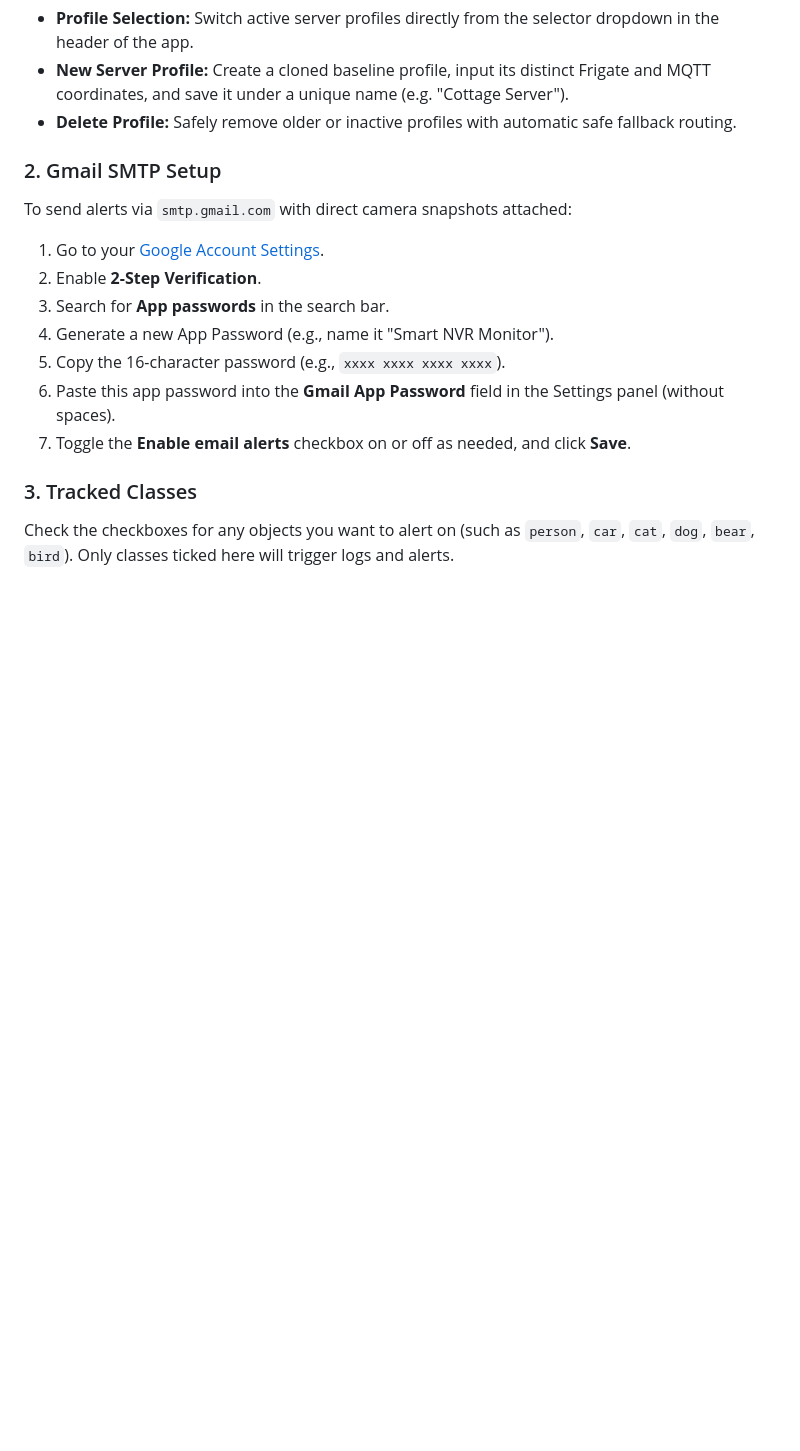
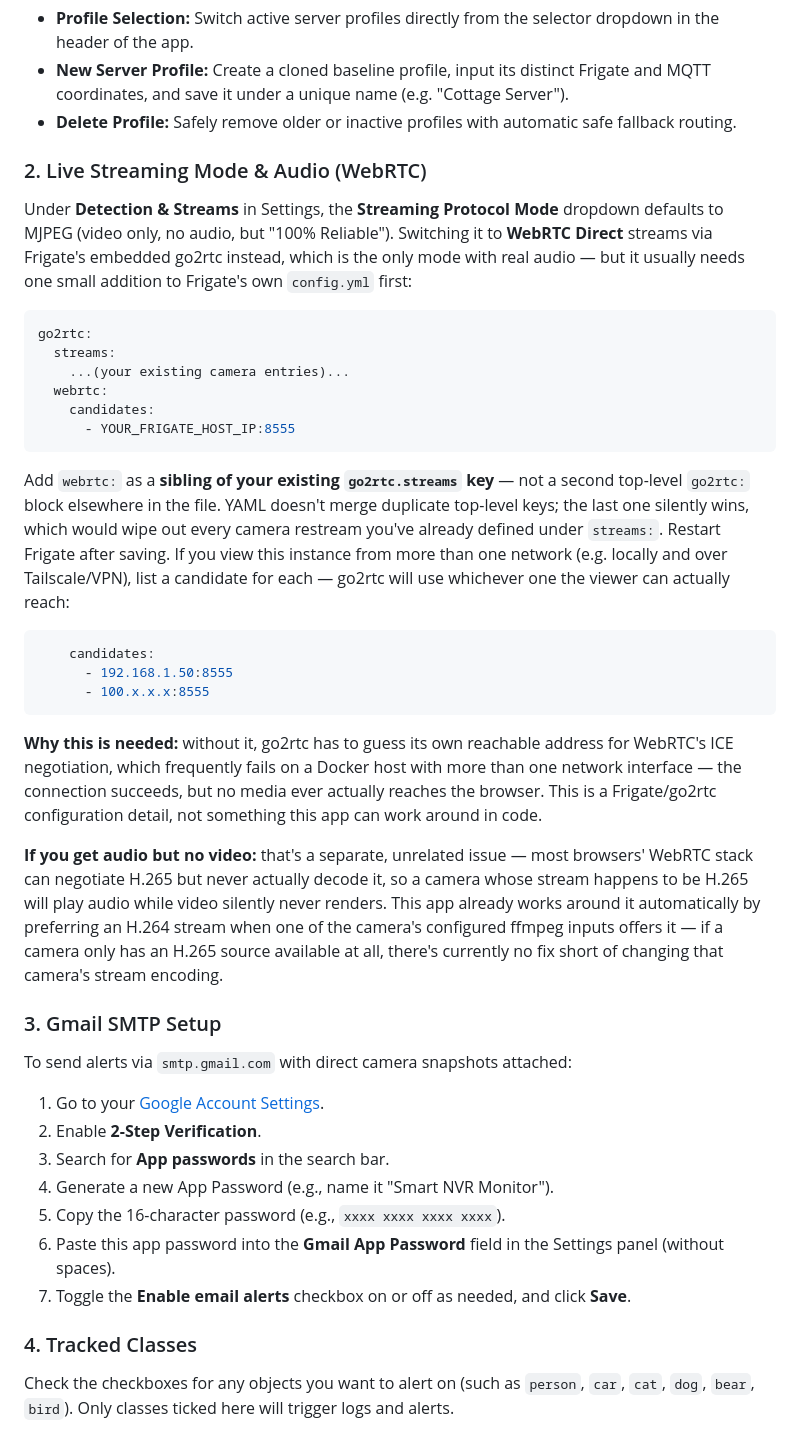
Before and after one commit to jchisholm59/Direct-NVR, a Markdown page: README.md, the part around the change. Drawn GitHub-style; blank space fills up the shorter version.

Commit message:
docs: document the go2rtc.webrtc.candidates setup step for WebRTC mode
Same as the equivalent WatchTower doc update: WebRTC mode needs a
small Frigate-side config addition to actually get media through on a
multi-homed Docker host, plus a note on the separate H.265
audio-but-no-video browser limitation this app already works around.

Co-Authored-By: Claude Sonnet 5 <noreply@anthropic.com>

````diff
--- a/README.md
+++ b/README.md
@@ -119,7 +119,32 @@ Click the **Settings & SMTP** button in the header of the web page to open the c
 * **New Server Profile:** Create a cloned baseline profile, input its distinct Frigate and MQTT coordinates, and save it under a unique name (e.g. "Cottage Server").
 * **Delete Profile:** Safely remove older or inactive profiles with automatic safe fallback routing.
 
-### 2. Gmail SMTP Setup
+### 2. Live Streaming Mode & Audio (WebRTC)
+
+Under **Detection & Streams** in Settings, the **Streaming Protocol Mode** dropdown defaults to MJPEG (video only, no audio, but "100% Reliable"). Switching it to **WebRTC Direct** streams via Frigate's embedded go2rtc instead, which is the only mode with real audio — but it usually needs one small addition to Frigate's own `config.yml` first:
+
+```yaml
+go2rtc:
+  streams:
+    ...(your existing camera entries)...
+  webrtc:
+    candidates:
+      - YOUR_FRIGATE_HOST_IP:8555
+```
+
+Add `webrtc:` as a **sibling of your existing `go2rtc.streams` key** — not a second top-level `go2rtc:` block elsewhere in the file. YAML doesn't merge duplicate top-level keys; the last one silently wins, which would wipe out every camera restream you've already defined under `streams:`. Restart Frigate after saving. If you view this instance from more than one network (e.g. locally and over Tailscale/VPN), list a candidate for each — go2rtc will use whichever one the viewer can actually reach:
+
+```yaml
+    candidates:
+      - 192.168.1.50:8555
+      - 100.x.x.x:8555
+```
+
+**Why this is needed:** without it, go2rtc has to guess its own reachable address for WebRTC's ICE negotiation, which frequently fails on a Docker host with more than one network interface — the connection succeeds, but no media ever actually reaches the browser. This is a Frigate/go2rtc configuration detail, not something this app can work around in code.
+
+**If you get audio but no video:** that's a separate, unrelated issue — most browsers' WebRTC stack can negotiate H.265 but never actually decode it, so a camera whose stream happens to be H.265 will play audio while video silently never renders. This app already works around it automatically by preferring an H.264 stream when one of the camera's configured ffmpeg inputs offers it — if a camera only has an H.265 source available at all, there's currently no fix short of changing that camera's stream encoding.
+
+### 3. Gmail SMTP Setup
 To send alerts via `smtp.gmail.com` with direct camera snapshots attached:
 1. Go to your [Google Account Settings](https://myaccount.google.com/).
 2. Enable **2-Step Verification**.
@@ -129,5 +154,5 @@ To send alerts via `smtp.gmail.com` with direct camera snapshots attached:
 6. Paste this app password into the **Gmail App Password** field in the Settings panel (without spaces).
 7. Toggle the **Enable email alerts** checkbox on or off as needed, and click **Save**.
 
-### 3. Tracked Classes
+### 4. Tracked Classes
 Check the checkboxes for any objects you want to alert on (such as `person`, `car`, `cat`, `dog`, `bear`, `bird`). Only classes ticked here will trigger logs and alerts.
````
